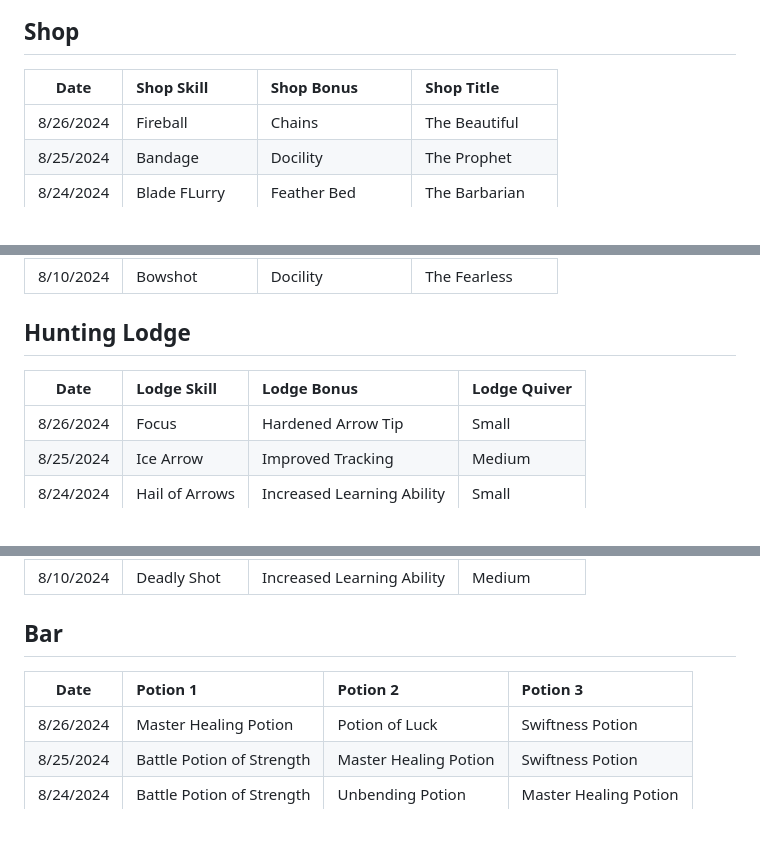
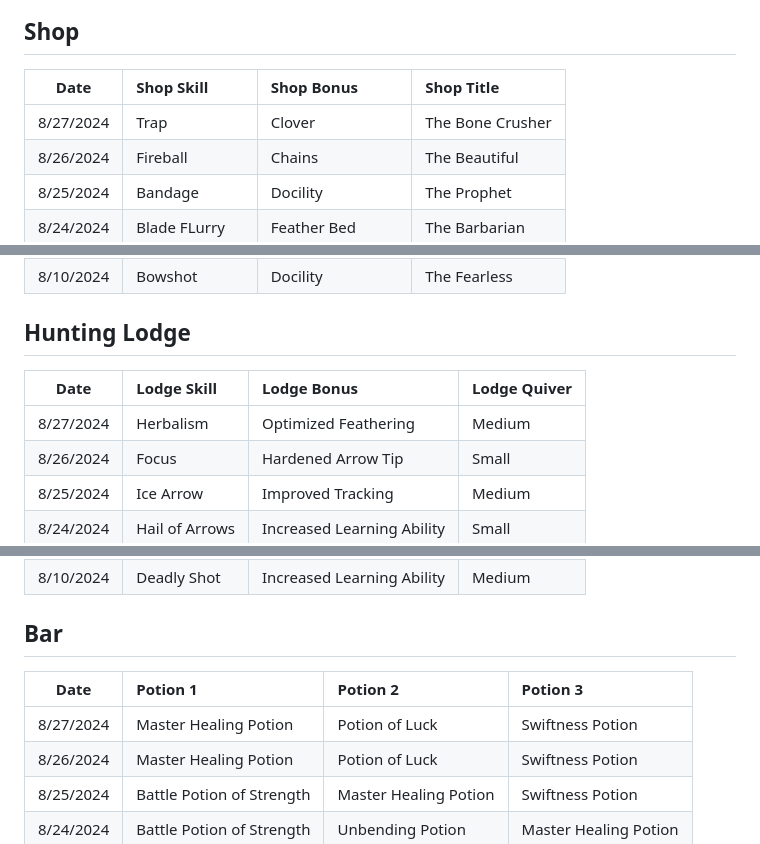
Before and after one commit to snengle/snengle.github.io, a Markdown page: commerce.md, 3 parts joined by grey strips. Drawn GitHub-style.

```diff
--- a/commerce.md
+++ b/commerce.md
@@ -8,6 +8,7 @@ Shop
 
 | Date       | Shop Skill     | Shop Bonus       | Shop Title       |
 | :-:        | :--            | :--              | :--              |
+| 8/27/2024  | Trap           | Clover           | The Bone Crusher |
 | 8/26/2024  | Fireball       | Chains           | The Beautiful    |
 | 8/25/2024  | Bandage        | Docility         | The Prophet      |
 | 8/24/2024  | Blade FLurry   | Feather Bed      | The Barbarian    |
@@ -32,6 +33,7 @@ Hunting Lodge
 
 | Date       | Lodge Skill    | Lodge Bonus                | Lodge Quiver |
 | :-:        | :--            | :--                        | :--          |
+| 8/27/2024  | Herbalism      | Optimized Feathering       | Medium       |
 | 8/26/2024  | Focus          | Hardened Arrow Tip         | Small        |
 | 8/25/2024  | Ice Arrow      | Improved Tracking          | Medium       |
 | 8/24/2024  | Hail of Arrows | Increased Learning Ability | Small        |
@@ -56,6 +58,7 @@ Bar
 
 | Date       | Potion 1                  | Potion 2                  | Potion 3                  |
 | :-:        | :--                       | :--                       | :--                       |
+| 8/27/2024  | Master Healing Potion     | Potion of Luck            | Swiftness Potion          |
 | 8/26/2024  | Master Healing Potion     | Potion of Luck            | Swiftness Potion          |
 | 8/25/2024  | Battle Potion of Strength | Master Healing Potion     | Swiftness Potion          |
 | 8/24/2024  | Battle Potion of Strength | Unbending Potion          | Master Healing Potion     |
```
